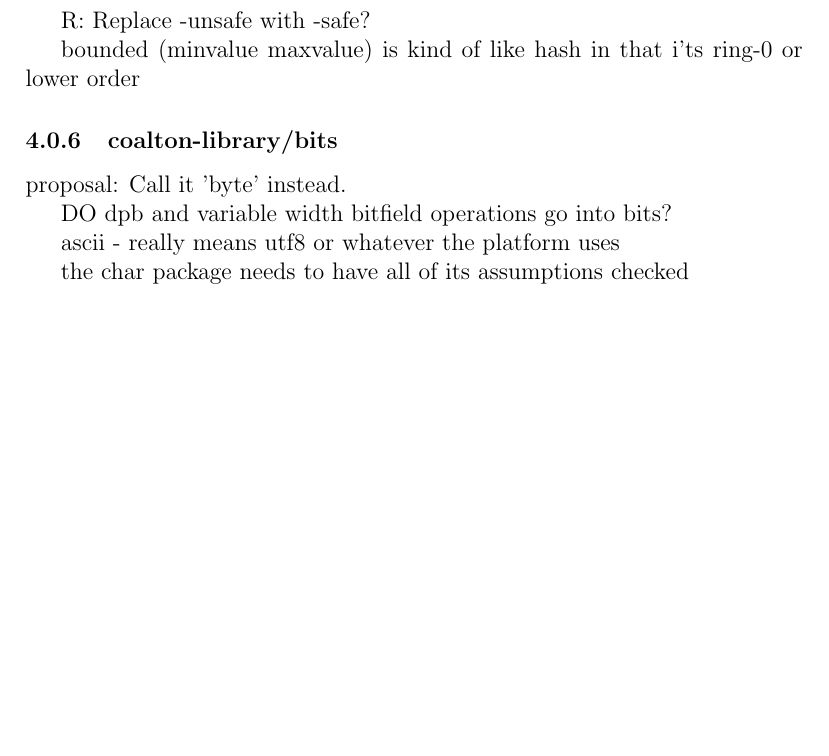
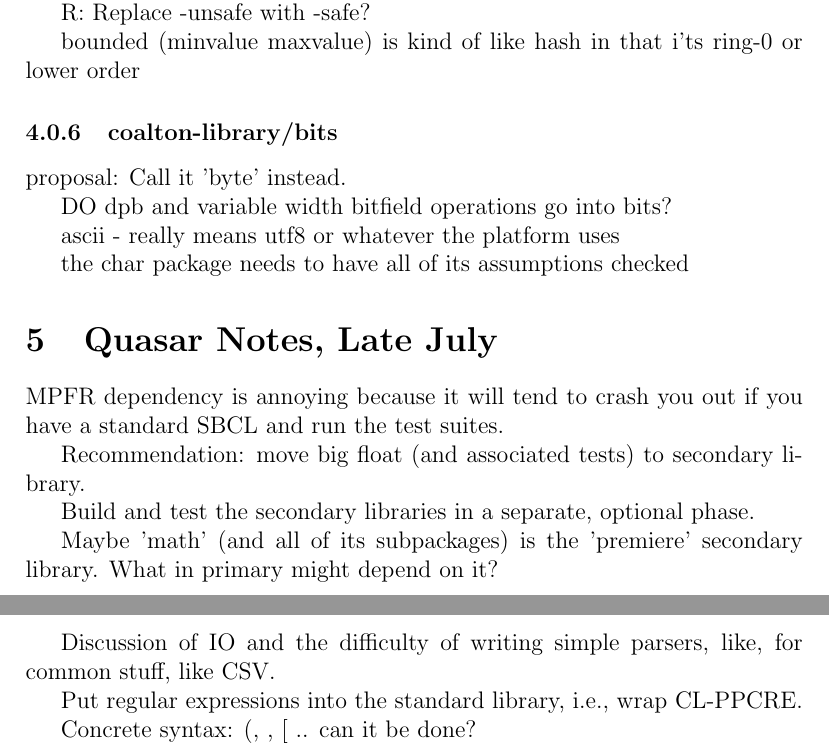
Before and after one commit to coalton-lang/coalton, a LaTeX document (docs/lib.tex): part of page 9 of 9 before the commit and two parts of pages 9 and 10 of 10 after it, the two joined at a grey line, cut so that both start at the same text, the shorter picture padded with empty space. Compiled offline with pdfLaTeX.

Commit message:
misc changes

```diff
--- a/docs/lib.tex
+++ b/docs/lib.tex
@@ -361,4 +372,30 @@
 
 the char package needs to have all of its assumptions checked
 
+\section{Quasar Notes, Late July}
+
+MPFR dependency is annoying because it will tend to crash you out if
+you have a standard SBCL and run the test suites.
+
+Recommendation: move big float (and associated tests) to secondary library.
+
+Build and test the secondary libraries in a separate, optional phase.
+
+Maybe 'math' (and all of its subpackages) is the 'premiere' secondary
+library. What in primary might depend on it?
+
+Discussion of IO and the difficulty of writing simple parsers, like,
+for common stuff, like CSV.
+
+Put regular expressions into the standard library, i.e., wrap CL-PPCRE.
+
+Concrete syntax: (, {, [ .. can it be done?
+
+
+
+
+
+
+
+
 \end{document}
```
Also changed, not shown: docs/lib.tex (27 more changed lines), 2 other files.
